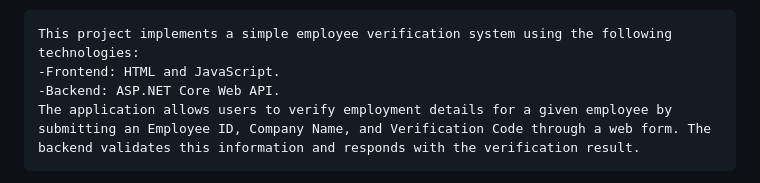
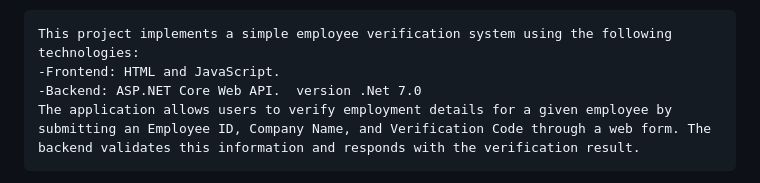
Before and after one commit to ishu1826/EmploymentVerification, a Markdown page: README.md, the part around the change. Rendered like a GitHub page.

```diff
--- a/README.md
+++ b/README.md
@@ -6,7 +6,7 @@ Employee Verification Project
 
 	This project implements a simple employee verification system using the following technologies:
 	-Frontend: HTML and JavaScript.
-	-Backend: ASP.NET Core Web API.
+	-Backend: ASP.NET Core Web API.  version .Net 7.0
 	The application allows users to verify employment details for a given employee by submitting an Employee ID, Company Name, and Verification Code through a web form. The backend validates this information and responds with the verification result.
 
 #Approach
```
